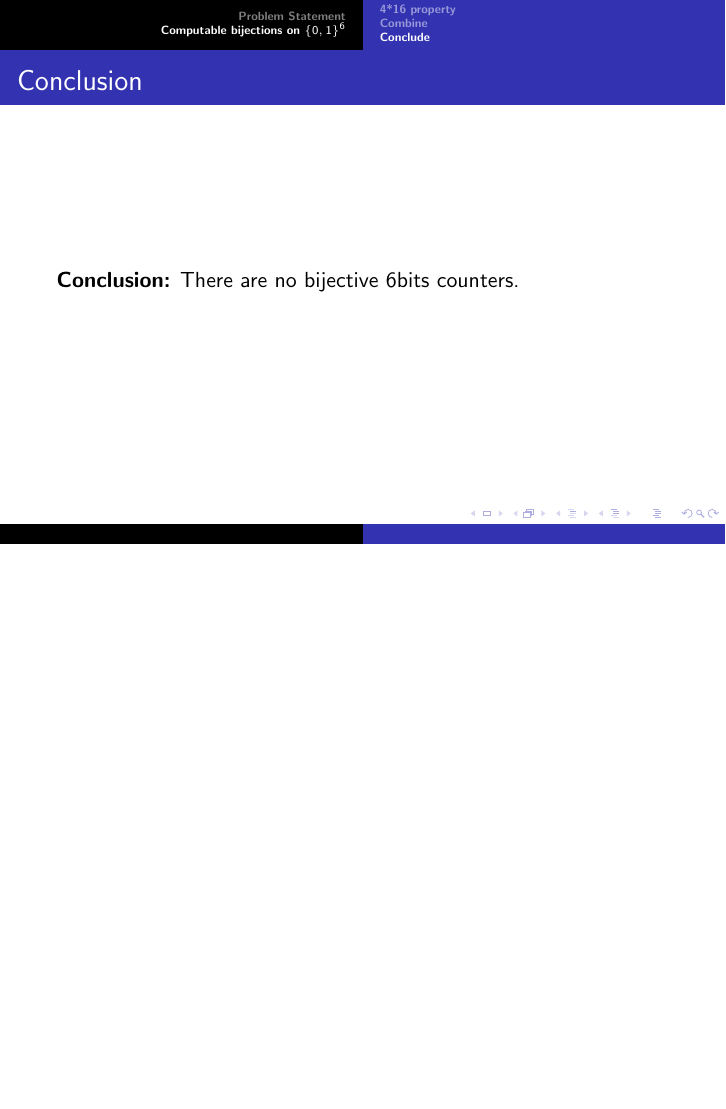
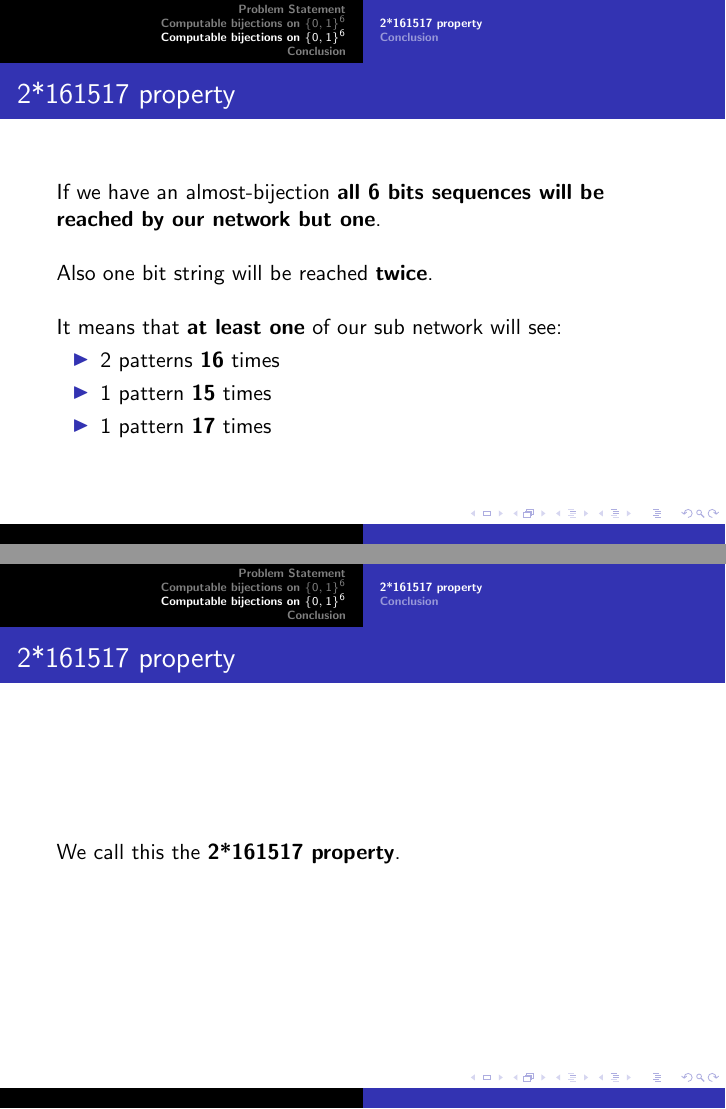
Before and after one commit to Hagrud/ER_MolProg_Project2, LaTeX slides (Beamer/6b-demo/6b-demo.tex): page 15 of 15 before the commit and pages 16 and 17 of 20 after it, the two joined at a grey line, the shorter picture padded with empty space. Compiled offline with pdfLaTeX.

Commit message:
Beamer 6b counter final

```diff
--- a/Beamer/6b-demo/6b-demo.tex
+++ b/Beamer/6b-demo/6b-demo.tex
@@ -154,3 +154,25 @@ We do not find such a network, here there's the histogram of orbits: \\
 \textbf{Conclusion:} There are no bijective 6bits counters.
 }
 
+
+\section{Computable bijections on $\{0,1\}^6$}
+\subsection{2*161517 property}
+
+\frame{\frametitle{2*161517 property}
+
+If we have an almost-bijection \textbf{all 6 bits sequences will be reached by our network but one}.\\ \ \\
+Also one bit string will be reached \textbf{twice}. \\ \ \\
+It means that \textbf{at least one} of our sub network will see:
+\begin{itemize}
+\item 2 patterns \textbf{16} times
+\item 1 pattern \textbf{15} times
+\item 1 pattern \textbf{17} times
+\end{itemize}
+}
+
+\frame{\frametitle{2*161517 property}
+
+We call this the \textbf{2*161517 property}.
+
+}
+\subsection{Conclusion}
@@ -156,0 +186 @@ We do not find such a network, here there's the histogram of orbits: \\
+\section{Conclusion}
```
Also changed, not shown: Beamer/6b-demo/6b-demo.pdf, Beamer/6b-demo/6b-demo.tex (20 more changed lines), 6 other files.
